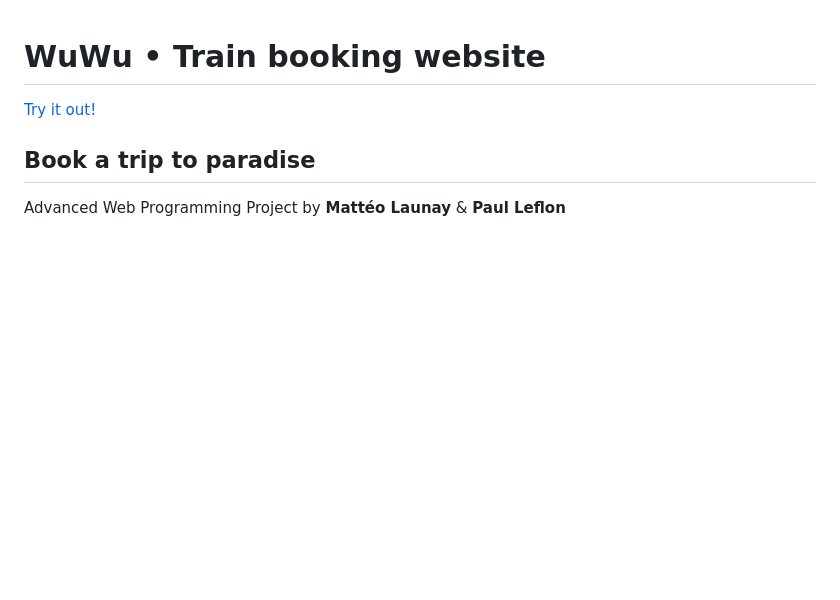
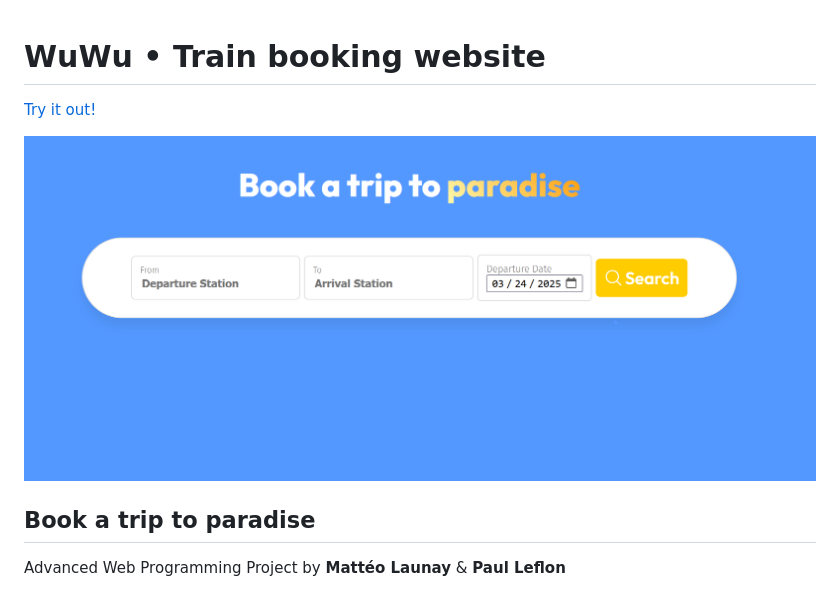
Before and after one commit to leflon/TI510M-Project, a Markdown page: README.MD, the part around the change. Drawn GitHub-style; pictures changed too: images/cover.png (added); blank space fills up the shorter version.

Commit message:
docs(readme): add splash (#1)
Co-authored-by: mattelothere <matteo.launay@gmail.com>

```diff
--- a/README.MD
+++ b/README.MD
@@ -1,5 +1,7 @@
 # WuWu • Train booking website
 [Try it out!](https://wuwu.leflon.fr)
+
+![Cover Image](https://github.com/leflon/TI510M-Project/blob/mattelothere-readme-tweak/images/cover.png)
 ## Book a trip to paradise
 Advanced Web Programming Project by **Mattéo Launay** & **Paul Leflon**
 ## Introduction
```
Also changed, not shown: WuWu_LandingPage.png (added).
